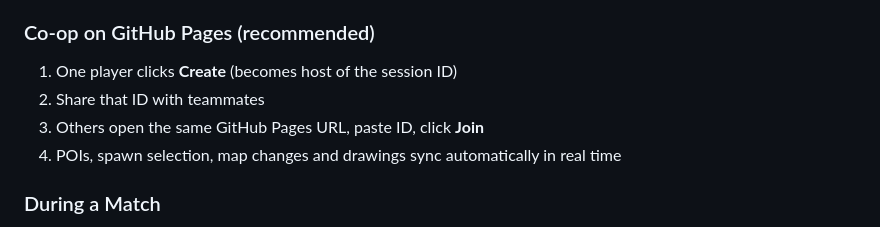
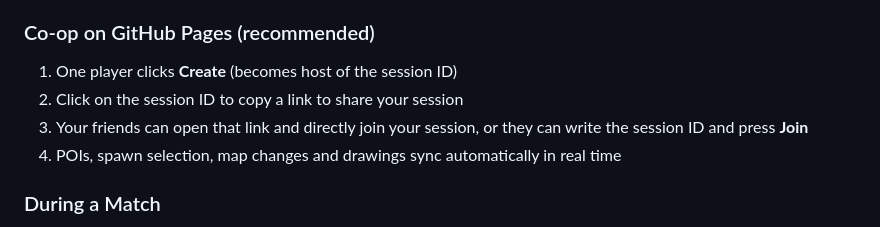
Before and after one commit to nietovictor/Hunt-Showdown-Interactive-Map, a Markdown page: README.md, the part around the change. Drawn GitHub-style.

```diff
--- a/README.md
+++ b/README.md
@@ -40,8 +40,8 @@ Track your progress during matches with this interactive map tool.
 ### Co-op on GitHub Pages (recommended)
 
 1. One player clicks **Create** (becomes host of the session ID)
-2. Share that ID with teammates
-3. Others open the same GitHub Pages URL, paste ID, click **Join**
+2. Click on the session ID to copy a link to share your session
+3. Your friends can open that link and directly join your session, or they can write the session ID and press **Join**
 4. POIs, spawn selection, map changes and drawings sync automatically in real time
 
 ### During a Match
```
